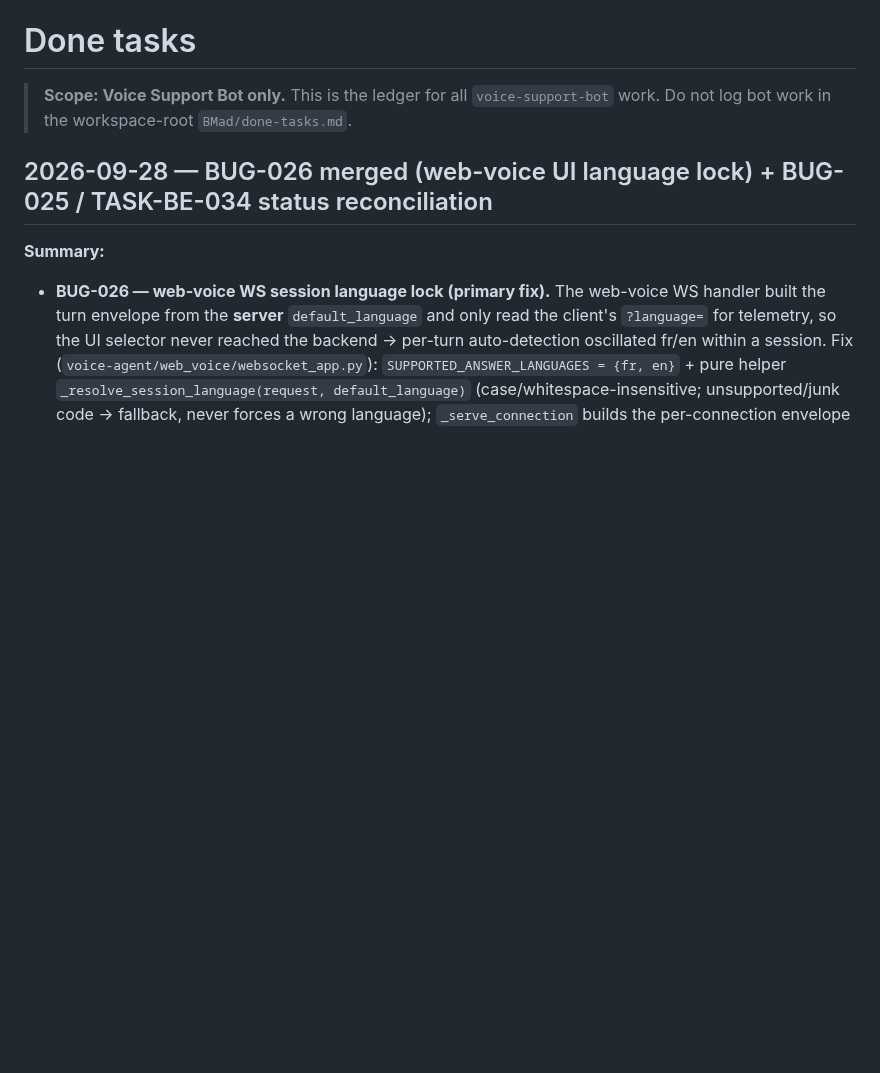
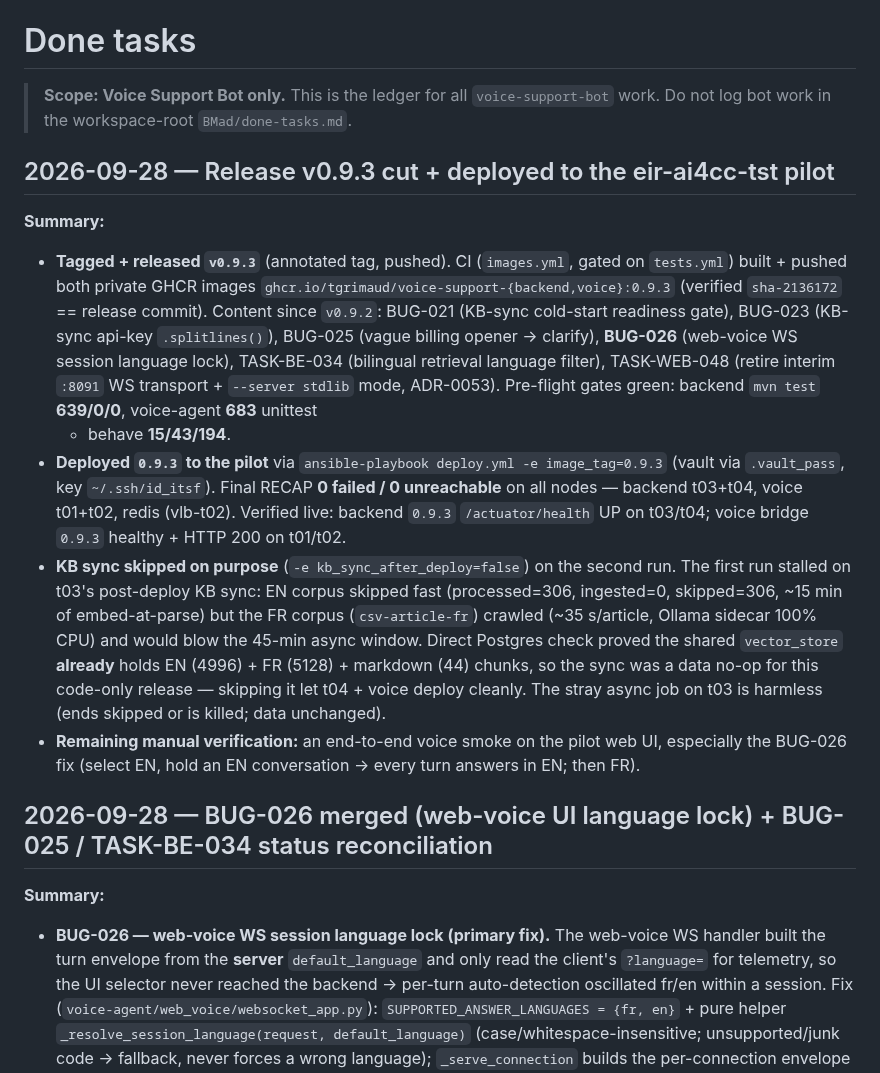
Before and after one commit to tgrimaud/V2V, a Markdown page: done-tasks.md, the part around the change. Rendered like a GitHub page; blank space fills up the shorter version.

Commit message:
docs(release): record v0.9.3 cut + pilot deploy (all tiers healthy, KB-sync skipped as no-op)
Co-authored-by: Cursor <cursoragent@cursor.com>

```diff
--- a/done-tasks.md
+++ b/done-tasks.md
@@ -2,6 +2,32 @@
 
 > **Scope: Voice Support Bot only.** This is the ledger for all `voice-support-bot`
 > work. Do not log bot work in the workspace-root `BMad/done-tasks.md`.
+
+## 2026-09-28 — Release v0.9.3 cut + deployed to the eir-ai4cc-tst pilot
+
+**Summary:**
+
+- **Tagged + released `v0.9.3`** (annotated tag, pushed). CI (`images.yml`, gated on `tests.yml`)
+  built + pushed both private GHCR images `ghcr.io/tgrimaud/voice-support-{backend,voice}:0.9.3`
+  (verified `sha-2136172` == release commit). Content since `v0.9.2`: BUG-021 (KB-sync cold-start
+  readiness gate), BUG-023 (KB-sync api-key `.splitlines()`), BUG-025 (vague billing opener →
+  clarify), **BUG-026** (web-voice WS session language lock), TASK-BE-034 (bilingual retrieval
+  language filter), TASK-WEB-048 (retire interim `:8091` WS transport + `--server stdlib` mode,
+  ADR-0053). Pre-flight gates green: backend `mvn test` **639/0/0**, voice-agent **683** unittest
+  + behave **15/43/194**.
+- **Deployed `0.9.3` to the pilot** via `ansible-playbook deploy.yml -e image_tag=0.9.3` (vault via
+  `.vault_pass`, key `~/.ssh/id_itsf`). Final RECAP **0 failed / 0 unreachable** on all nodes —
+  backend t03+t04, voice t01+t02, redis (vlb-t02). Verified live: backend `0.9.3` `/actuator/health`
+  UP on t03/t04; voice bridge `0.9.3` healthy + HTTP 200 on t01/t02.
+- **KB sync skipped on purpose** (`-e kb_sync_after_deploy=false`) on the second run. The first run
+  stalled on t03's post-deploy KB sync: EN corpus skipped fast (processed=306, ingested=0,
+  skipped=306, ~15 min of embed-at-parse) but the FR corpus (`csv-article-fr`) crawled (~35 s/article,
+  Ollama sidecar 100% CPU) and would blow the 45-min async window. Direct Postgres check proved the
+  shared `vector_store` **already** holds EN (4996) + FR (5128) + markdown (44) chunks, so the sync was
+  a data no-op for this code-only release — skipping it let t04 + voice deploy cleanly. The stray
+  async job on t03 is harmless (ends skipped or is killed; data unchanged).
+- **Remaining manual verification:** an end-to-end voice smoke on the pilot web UI, especially the
+  BUG-026 fix (select EN, hold an EN conversation → every turn answers in EN; then FR).
 
 ## 2026-09-28 — BUG-026 merged (web-voice UI language lock) + BUG-025 / TASK-BE-034 status reconciliation
 
```
